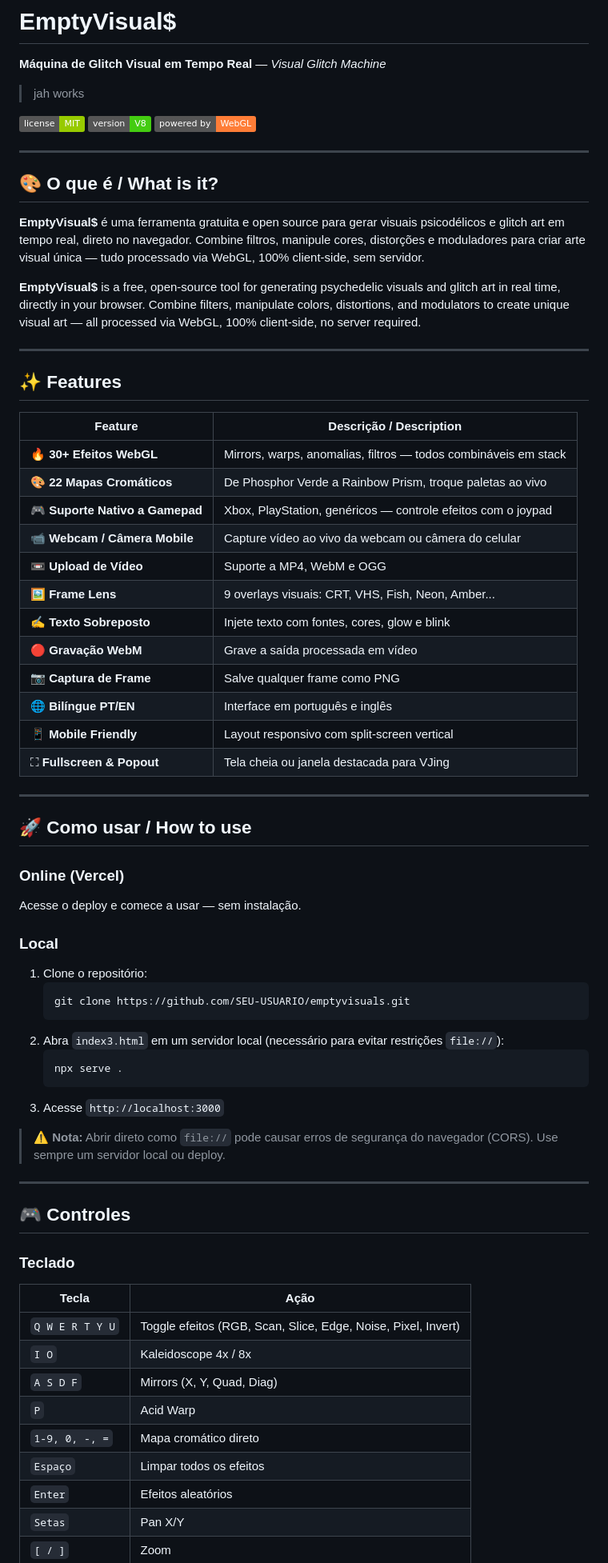
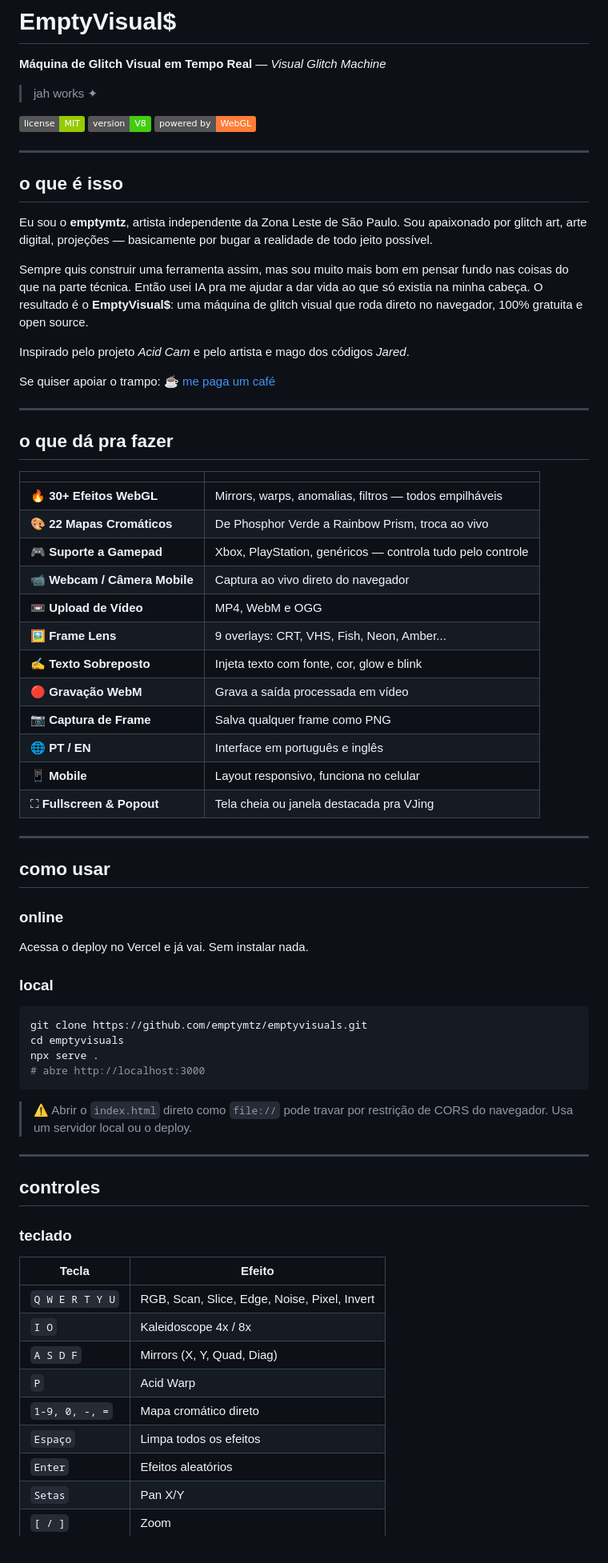
Before and after one commit to s4bedoriaocult4/emptyvisuals, a Markdown page: README.md, the part around one of its changes. Shown at 80% size. GitHub-like rendering; badges without logos.

Commit message:
readme atualizado

````diff
--- a/README.md
+++ b/README.md
@@ -2,7 +2,7 @@
 
 **Máquina de Glitch Visual em Tempo Real** — *Visual Glitch Machine*
 
-> jah works
+> jah works ✦
 
 ![License](https://img.shields.io/badge/license-MIT-green)
 ![Version](https://img.shields.io/badge/version-V8-brightgreen)
@@ -10,64 +10,66 @@
 
 ---
 
-## 🎨 O que é / What is it?
+## o que é isso
 
-**EmptyVisual$** é uma ferramenta gratuita e open source para gerar visuais psicodélicos e glitch art em tempo real, direto no navegador. Combine filtros, manipule cores, distorções e moduladores para criar arte visual única — tudo processado via WebGL, 100% client-side, sem servidor.
+Eu sou o **emptymtz**, artista independente da Zona Leste de São Paulo. Sou apaixonado por glitch art, arte digital, projeções — basicamente por bugar a realidade de todo jeito possível.
 
-**EmptyVisual$** is a free, open-source tool for generating psychedelic visuals and glitch art in real time, directly in your browser. Combine filters, manipulate colors, distortions, and modulators to create unique visual art — all processed via WebGL, 100% client-side, no server required.
+Sempre quis construir uma ferramenta assim, mas sou muito mais bom em pensar fundo nas coisas do que na parte técnica. Então usei IA pra me ajudar a dar vida ao que só existia na minha cabeça. O resultado é o **EmptyVisual$**: uma máquina de glitch visual que roda direto no navegador, 100% gratuita e open source.
+
+Inspirado pelo projeto *Acid Cam* e pelo artista e mago dos códigos *Jared*.
+
+Se quiser apoiar o trampo: [☕ me paga um café](#apoio)
 
 ---
 
-## ✨ Features
+## o que dá pra fazer
 
-| Feature | Descrição / Description |
+| | |
 |---|---|
-| 🔥 **30+ Efeitos WebGL** | Mirrors, warps, anomalias, filtros — todos combináveis em stack |
-| 🎨 **22 Mapas Cromáticos** | De Phosphor Verde a Rainbow Prism, troque paletas ao vivo |
-| 🎮 **Suporte Nativo a Gamepad** | Xbox, PlayStation, genéricos — controle efeitos com o joypad |
-| 📹 **Webcam / Câmera Mobile** | Capture vídeo ao vivo da webcam ou câmera do celular |
-| 📼 **Upload de Vídeo** | Suporte a MP4, WebM e OGG |
-| 🖼️ **Frame Lens** | 9 overlays visuais: CRT, VHS, Fish, Neon, Amber... |
-| ✍️ **Texto Sobreposto** | Injete texto com fontes, cores, glow e blink |
-| 🔴 **Gravação WebM** | Grave a saída processada em vídeo |
-| 📷 **Captura de Frame** | Salve qualquer frame como PNG |
-| 🌐 **Bilíngue PT/EN** | Interface em português e inglês |
-| 📱 **Mobile Friendly** | Layout responsivo com split-screen vertical |
-| ⛶ **Fullscreen & Popout** | Tela cheia ou janela destacada para VJing |
+| 🔥 **30+ Efeitos WebGL** | Mirrors, warps, anomalias, filtros — todos empilháveis |
+| 🎨 **22 Mapas Cromáticos** | De Phosphor Verde a Rainbow Prism, troca ao vivo |
+| 🎮 **Suporte a Gamepad** | Xbox, PlayStation, genéricos — controla tudo pelo controle |
+| 📹 **Webcam / Câmera Mobile** | Captura ao vivo direto do navegador |
+| 📼 **Upload de Vídeo** | MP4, WebM e OGG |
+| 🖼️ **Frame Lens** | 9 overlays: CRT, VHS, Fish, Neon, Amber... |
+| ✍️ **Texto Sobreposto** | Injeta texto com fonte, cor, glow e blink |
+| 🔴 **Gravação WebM** | Grava a saída processada em vídeo |
+| 📷 **Captura de Frame** | Salva qualquer frame como PNG |
+| 🌐 **PT / EN** | Interface em português e inglês |
+| 📱 **Mobile** | Layout responsivo, funciona no celular |
+| ⛶ **Fullscreen & Popout** | Tela cheia ou janela destacada pra VJing |
 
 ---
 
-## 🚀 Como usar / How to use
+## como usar
 
-### Online (Vercel)
-Acesse o deploy e comece a usar — sem instalação.
+### online
+Acessa o deploy no Vercel e já vai. Sem instalar nada.
 
-### Local
-1. Clone o repositório:
-   ```bash
-   git clone https://github.com/SEU-USUARIO/emptyvisuals.git
-   ```
-2. Abra `index3.html` em um servidor local (necessário para evitar restrições `file://`):
-   ```bash
-   npx serve .
-   ```
-3. Acesse `http://localhost:3000`
+### local
+```bash
+git clone https://github.com/emptymtz/emptyvisuals.git
+cd emptyvisuals
+npx serve .
+# abre http://localhost:3000
+```
 
-> ⚠️ **Nota:** Abrir direto como `file://` pode causar erros de segurança do navegador (CORS). Use sempre um servidor local ou deploy.
+> ⚠️ Abrir o `index.html` direto como `file://` pode travar por restrição de CORS do navegador. Usa um servidor local ou o deploy.
 
 ---
 
-## 🎮 Controles
+## controles
 
-### Teclado
-| Tecla | Ação |
+### teclado
+
+| Tecla | Efeito |
 |---|---|
-| `Q W E R T Y U` | Toggle efeitos (RGB, Scan, Slice, Edge, Noise, Pixel, Invert) |
+| `Q W E R T Y U` | RGB, Scan, Slice, Edge, Noise, Pixel, Invert |
 | `I O` | Kaleidoscope 4x / 8x |
 | `A S D F` | Mirrors (X, Y, Quad, Diag) |
 | `P` | Acid Warp |
 | `1-9, 0, -, =` | Mapa cromático direto |
-| `Espaço` | Limpar todos os efeitos |
+| `Espaço` | Limpa todos os efeitos |
 | `Enter` | Efeitos aleatórios |
 | `Setas` | Pan X/Y |
 | `[ / ]` | Zoom |
````
Also changed, not shown: other parts of README.md (+33 -36 lines).
